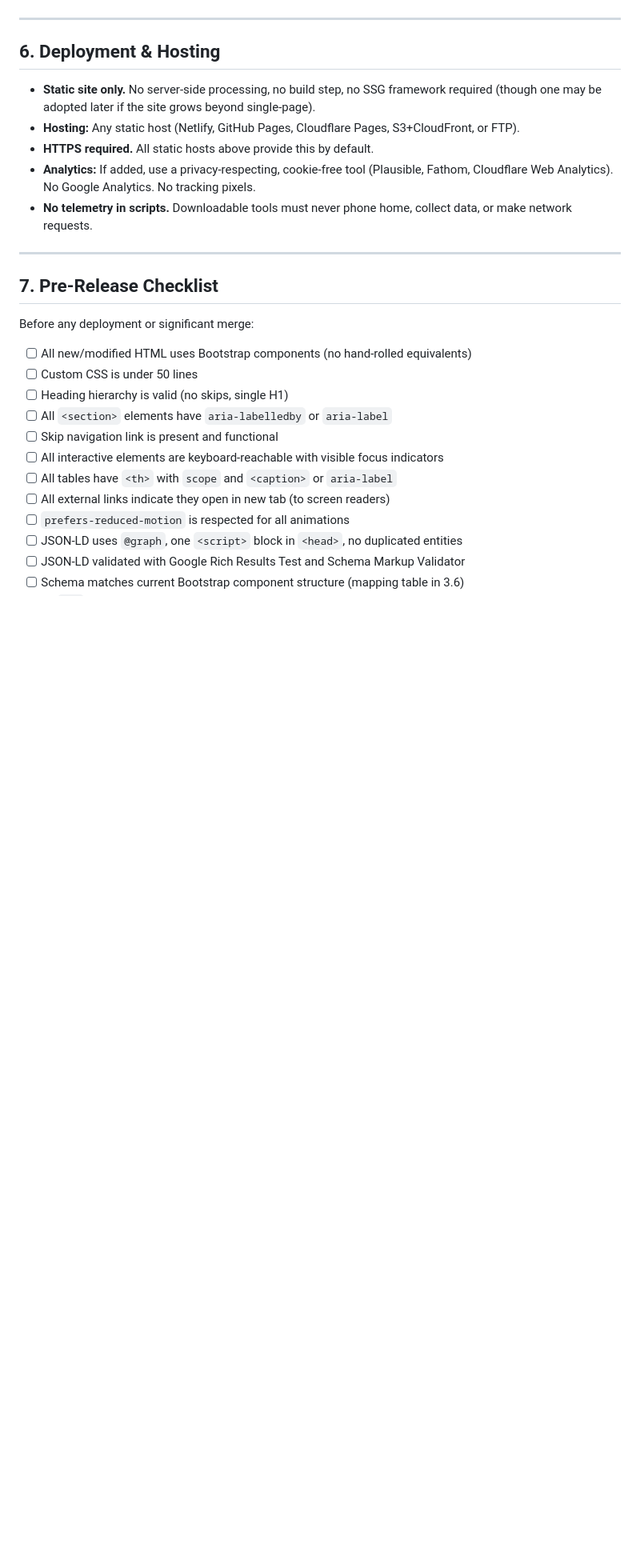
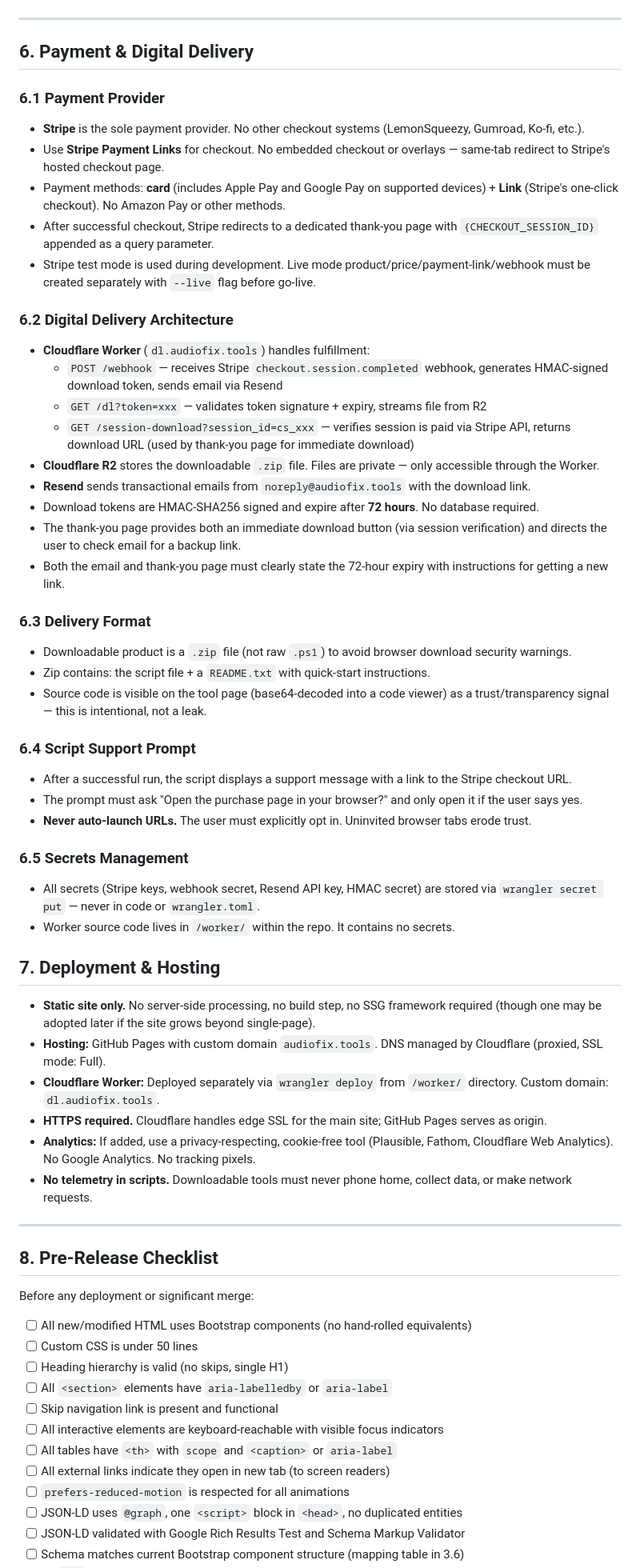
Before and after one commit to bogdano2/audiofix-site, a Markdown page: CLAUDE.md, the part around one of its changes. Shown at 80% size. GitHub-like rendering; blank space fills up the shorter version.

Commit message:
Update CLAUDE.md v3.4: add payment/delivery architecture, remove Ko-fi refs
New section 6 covers Stripe checkout, Cloudflare Worker delivery,
R2 file hosting, Resend email, and script support prompt rules.
Updated pre-release checklist for new purchase flow.

Co-Authored-By: Claude Opus 4.6 <noreply@anthropic.com>

```diff
--- a/CLAUDE.md
+++ b/CLAUDE.md
@@ -390,17 +390,57 @@ Every release or significant change must pass:
 
 ---
 
-## 6. Deployment & Hosting
+## 6. Payment & Digital Delivery
+
+### 6.1 Payment Provider
+
+- **Stripe** is the sole payment provider. No other checkout systems (LemonSqueezy, Gumroad, Ko-fi, etc.).
+- Use **Stripe Payment Links** for checkout. No embedded checkout or overlays — same-tab redirect to Stripe's hosted checkout page.
+- Payment methods: **card** (includes Apple Pay and Google Pay on supported devices) + **Link** (Stripe's one-click checkout). No Amazon Pay or other methods.
+- After successful checkout, Stripe redirects to a dedicated thank-you page with `{CHECKOUT_SESSION_ID}` appended as a query parameter.
+- Stripe test mode is used during development. Live mode product/price/payment-link/webhook must be created separately with `--live` flag before go-live.
+
+### 6.2 Digital Delivery Architecture
+
+- **Cloudflare Worker** (`dl.audiofix.tools`) handles fulfillment:
+  - `POST /webhook` — receives Stripe `checkout.session.completed` webhook, generates HMAC-signed download token, sends email via Resend
+  - `GET /dl?token=xxx` — validates token signature + expiry, streams file from R2
+  - `GET /session-download?session_id=cs_xxx` — verifies session is paid via Stripe API, returns download URL (used by thank-you page for immediate download)
+- **Cloudflare R2** stores the downloadable `.zip` file. Files are private — only accessible through the Worker.
+- **Resend** sends transactional emails from `noreply@audiofix.tools` with the download link.
+- Download tokens are HMAC-SHA256 signed and expire after **72 hours**. No database required.
+- The thank-you page provides both an immediate download button (via session verification) and directs the user to check email for a backup link.
+- Both the email and thank-you page must clearly state the 72-hour expiry with instructions for getting a new link.
+
+### 6.3 Delivery Format
+
+- Downloadable product is a `.zip` file (not raw `.ps1`) to avoid browser download security warnings.
+- Zip contains: the script file + a `README.txt` with quick-start instructions.
+- Source code is visible on the tool page (base64-decoded into a code viewer) as a trust/transparency signal — this is intentional, not a leak.
+
+### 6.4 Script Support Prompt
+
+- After a successful run, the script displays a support message with a link to the Stripe checkout URL.
+- The prompt must ask "Open the purchase page in your browser?" and only open it if the user says yes.
+- **Never auto-launch URLs.** The user must explicitly opt in. Uninvited browser tabs erode trust.
+
+### 6.5 Secrets Management
+
+- All secrets (Stripe keys, webhook secret, Resend API key, HMAC secret) are stored via `wrangler secret put` — never in code or `wrangler.toml`.
+- Worker source code lives in `/worker/` within the repo. It contains no secrets.
+
+## 7. Deployment & Hosting
 
 - **Static site only.** No server-side processing, no build step, no SSG framework required (though one may be adopted later if the site grows beyond single-page).
-- **Hosting:** Any static host (Netlify, GitHub Pages, Cloudflare Pages, S3+CloudFront, or FTP).
-- **HTTPS required.** All static hosts above provide this by default.
+- **Hosting:** GitHub Pages with custom domain `audiofix.tools`. DNS managed by Cloudflare (proxied, SSL mode: Full).
+- **Cloudflare Worker:** Deployed separately via `wrangler deploy` from `/worker/` directory. Custom domain: `dl.audiofix.tools`.
+- **HTTPS required.** Cloudflare handles edge SSL for the main site; GitHub Pages serves as origin.
 - **Analytics:** If added, use a privacy-respecting, cookie-free tool (Plausible, Fathom, Cloudflare Web Analytics). No Google Analytics. No tracking pixels.
 - **No telemetry in scripts.** Downloadable tools must never phone home, collect data, or make network requests.
 
 ---
 
-## 7. Pre-Release Checklist
+## 8. Pre-Release Checklist
 
 Before any deployment or significant merge:
 
```
Also changed, not shown: other parts of CLAUDE.md (+8 -5 lines).
